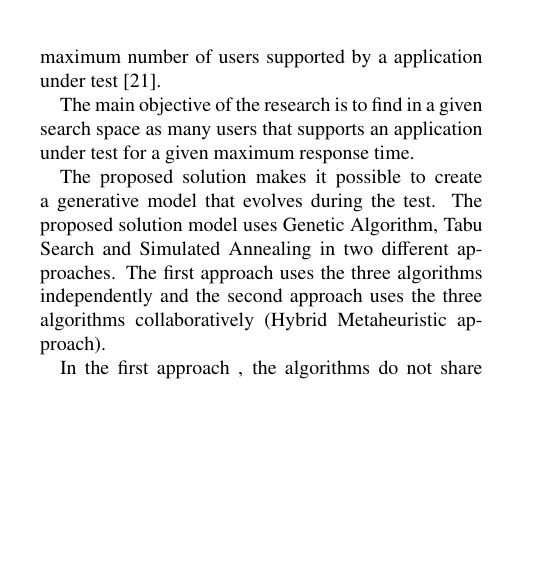
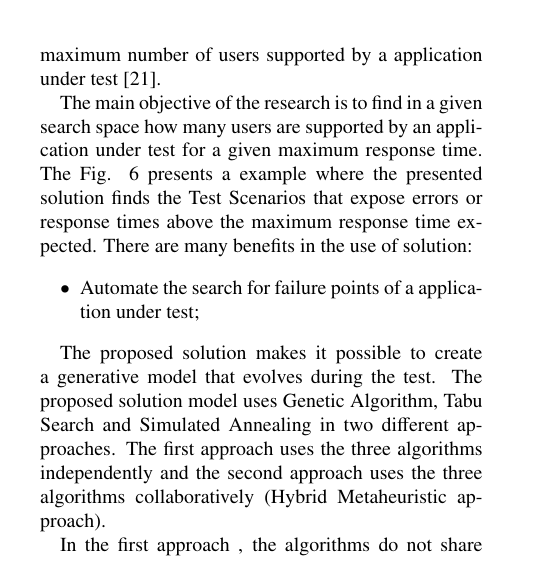
Before and after one commit to naubergois/artigorevista, a LaTeX paper (main.tex, which reads texfiles/improving.tex): part of one column of page 4 of 10, cut so that both start at the same text, the shorter picture padded with empty space. Compiled offline with pdfLaTeX.

Commit message:
new version

```diff
--- a/texfiles/improving.tex
+++ b/texfiles/improving.tex
@@ -13,7 +13,12 @@ A  Load, Performance or Stress tests uses set of workloads that consists of many
 A performance test usually lasts for several hours or even a few days and only tests a limited number of workloads. The major challenge is to find the workloads  that exposes a major number of errors and discover the maximum number of users supported by a application under test \cite{Barna2011}.
 
 
-The main objective of the research is to find in a given search space as many users that supports an application under test for a given maximum response time.
+The main objective of the research is to find in a given search space how many users  are supported by an application under test for a given maximum response time. The Fig. \ref{fig:solution} presents a example where the presented solution finds the Test Scenarios that expose errors or response times above the maximum response time expected. There are many benefits in the use of solution:
+
+\begin{itemize}
+\item Automate the search for failure points of a application under test;
+\end{itemize}
+
 
 
 
```
Also changed, not shown: texfiles/experiments.tex (+2 -2 lines), images/solution.png, texfiles/improving.tex (2 more changed lines), 3 other files.
